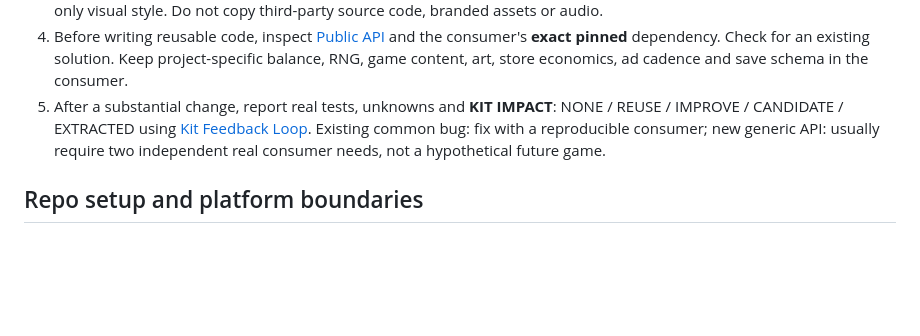
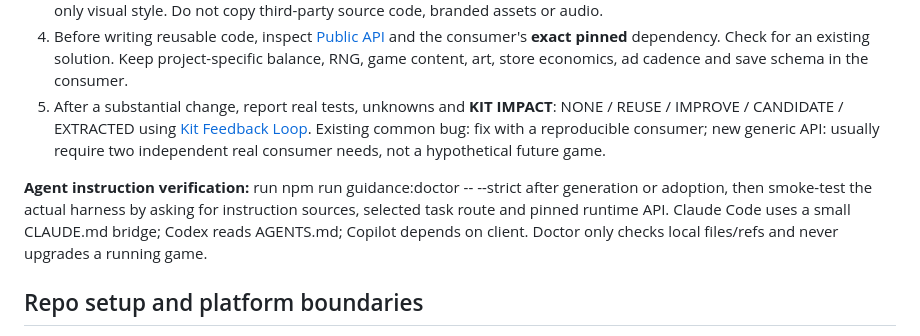
Before and after one commit to DanilaH/mini-games-kit, a Markdown page: AGENTS.md, the part around the change. Rendered like a GitHub page; blank space fills up the shorter version.

Commit message:
docs(agents): add read-only guidance checks and cross-harness setup guidance

```diff
--- a/AGENTS.md
+++ b/AGENTS.md
@@ -9,6 +9,8 @@ This experimental kit preserves repeatedly useful **production primitives, measu
 3. If the task gives a reference game, screenshot, video or complaint «not like the original», follow [Reference Protocol](docs/agent-workflows/REFERENCE_PROTOCOL.md). **Inspect actual evidence**, distinguish OBSERVED / INFERRED / NOT INSPECTED and compare before/gesture/after, not only visual style. Do not copy third-party source code, branded assets or audio.
 4. Before writing reusable code, inspect [Public API](docs/API.md) and the consumer's **exact pinned** dependency. Check for an existing solution. Keep project-specific balance, RNG, game content, art, store economics, ad cadence and save schema in the consumer.
 5. After a substantial change, report real tests, unknowns and **KIT IMPACT**: NONE / REUSE / IMPROVE / CANDIDATE / EXTRACTED using [Kit Feedback Loop](docs/agent-workflows/KIT_FEEDBACK_LOOP.md). Existing common bug: fix with a reproducible consumer; new generic API: usually require two independent real consumer needs, not a hypothetical future game.
+
+**Agent instruction verification:** run npm run guidance:doctor -- <consumer-path> --strict after generation or adoption, then smoke-test the actual harness by asking for instruction sources, selected task route and pinned runtime API. Claude Code uses a small CLAUDE.md bridge; Codex reads AGENTS.md; Copilot depends on client. Doctor only checks local files/refs and never upgrades a running game.
 
 ## Repo setup and platform boundaries
 
```
